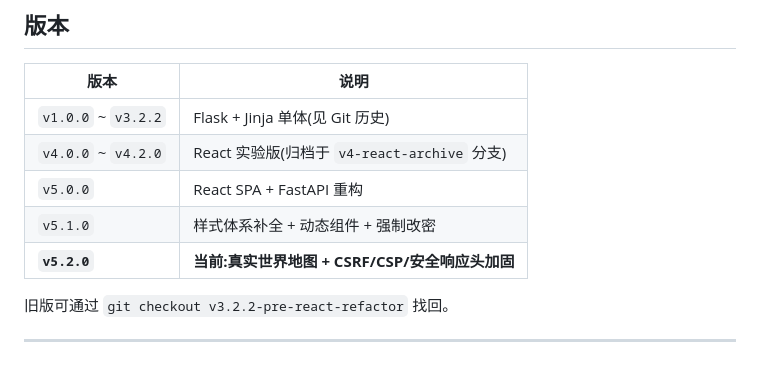
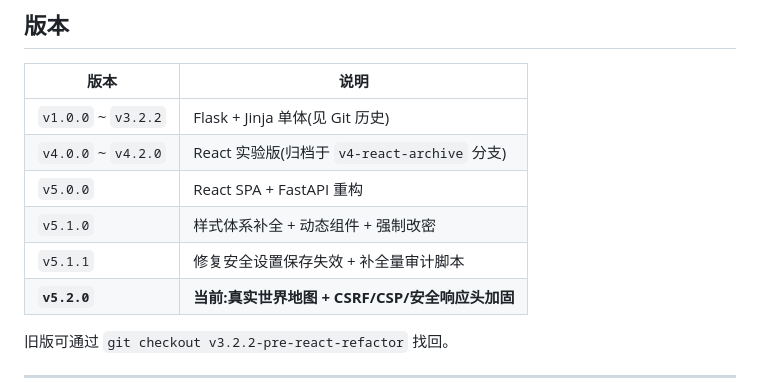
Before and after one commit to sheephearttidy/mysite, a Markdown page: README.md, the part around the change. GitHub-like rendering.

Commit message:
docs: 版本表补 v5.1.1

```diff
--- a/README.md
+++ b/README.md
@@ -294,6 +294,7 @@ $env:TEST_BASE='http://127.0.0.1:5100'
 | `v4.0.0` ~ `v4.2.0` | React 实验版(归档于 `v4-react-archive` 分支) |
 | `v5.0.0` | React SPA + FastAPI 重构 |
 | `v5.1.0` | 样式体系补全 + 动态组件 + 强制改密 |
+| `v5.1.1` | 修复安全设置保存失效 + 补全量审计脚本 |
 | **`v5.2.0`** | **当前:真实世界地图 + CSRF/CSP/安全响应头加固** |
 
 旧版可通过 `git checkout v3.2.2-pre-react-refactor` 找回。
```
